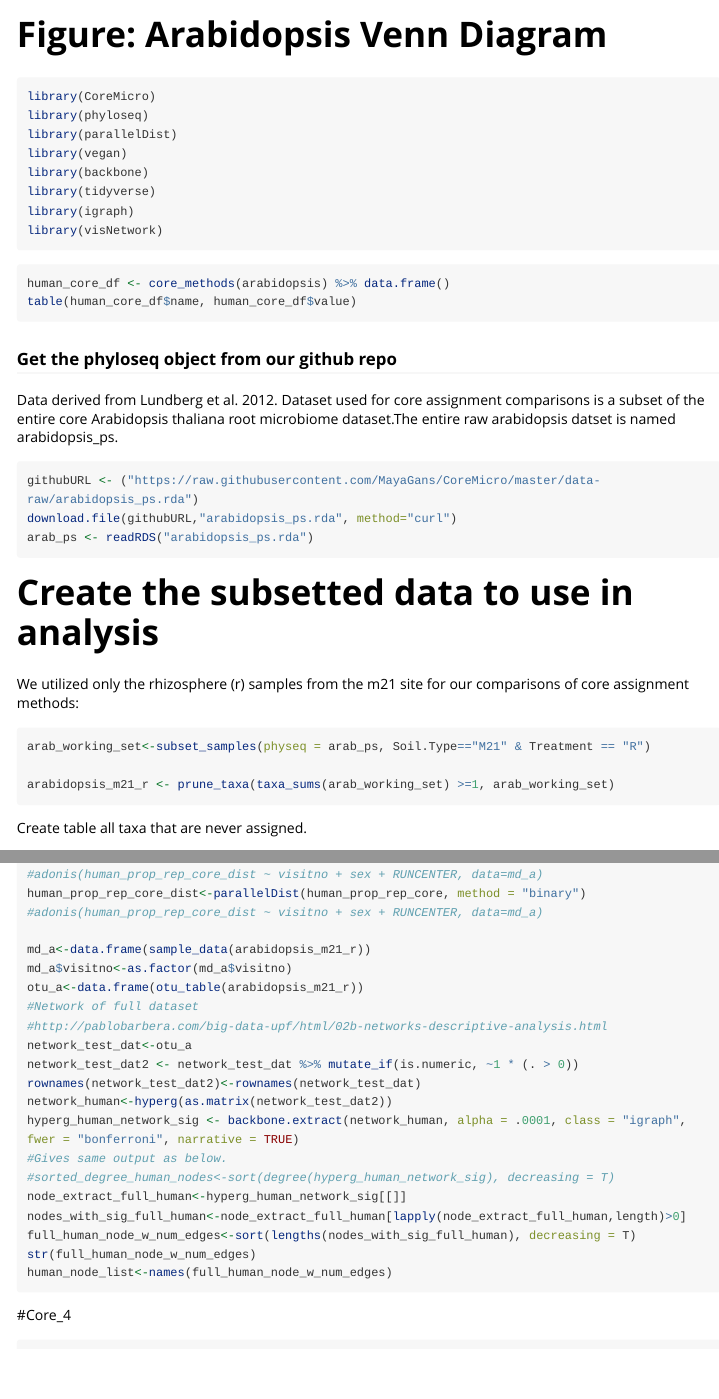
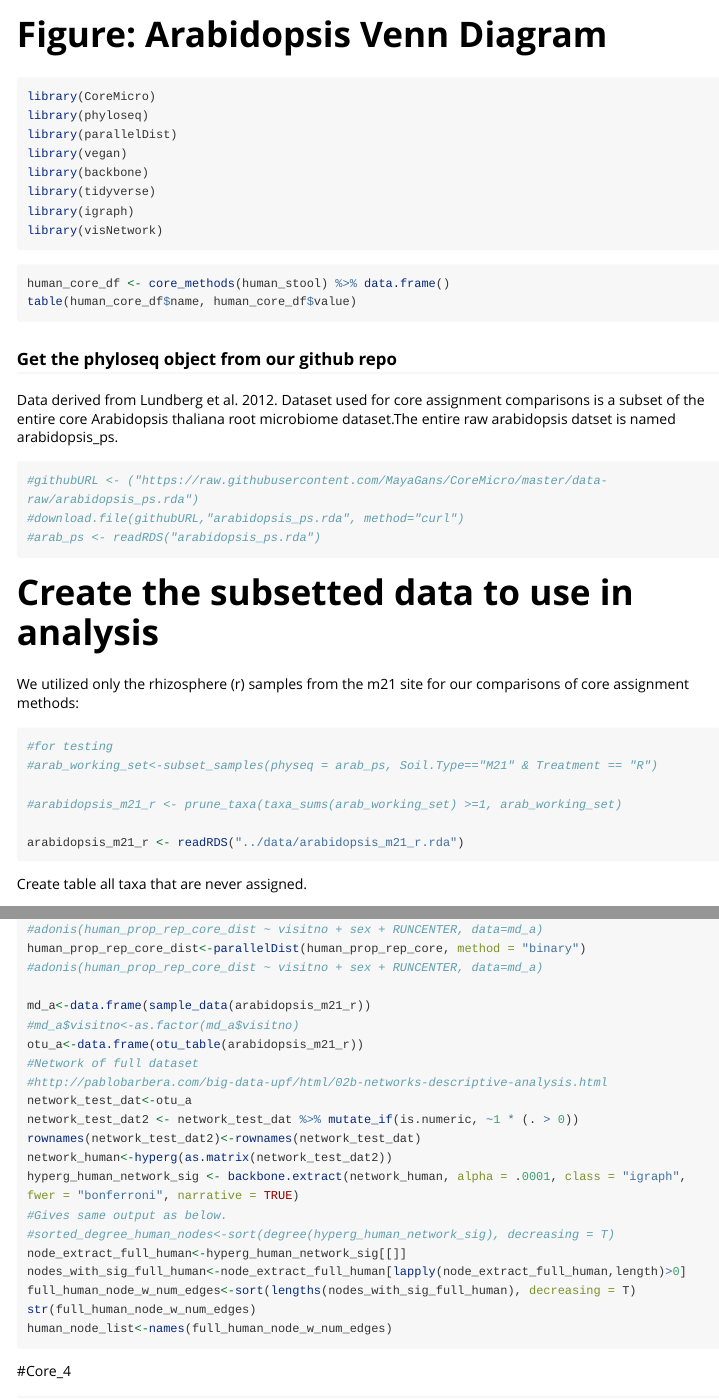
Before and after one commit to MayaGans/CoreMicro, an R Markdown document (vignettes/arabidopsis_figure.Rmd): the page in a window 1100 px wide, from its top, and a second part further down, joined at a grey line. Rendered offline with R 4.5, knitr and Pandoc, with nearby package versions; long lines of code are wrapped.

Commit message:
remaking figures with updated prop reps method.

````diff
--- a/vignettes/arabidopsis_figure.Rmd
+++ b/vignettes/arabidopsis_figure.Rmd
@@ -27,7 +27,7 @@ library(visNetwork)
 
 
 ```{r, eval=FALSE}
-human_core_df <- core_methods(arabidopsis) %>% data.frame()
+human_core_df <- core_methods(human_stool) %>% data.frame()
 table(human_core_df$name, human_core_df$value)
 ```
 
@@ -37,9 +37,9 @@ Data derived from Lundberg et al. 2012. Dataset used for core assignment compari
 
 
 ```{r, eval=FALSE}
-githubURL <- ("https://raw.githubusercontent.com/MayaGans/CoreMicro/master/data-raw/arabidopsis_ps.rda")
-download.file(githubURL,"arabidopsis_ps.rda", method="curl")
-arab_ps <- readRDS("arabidopsis_ps.rda")
+#githubURL <- ("https://raw.githubusercontent.com/MayaGans/CoreMicro/master/data-raw/arabidopsis_ps.rda")
+#download.file(githubURL,"arabidopsis_ps.rda", method="curl")
+#arab_ps <- readRDS("arabidopsis_ps.rda")
 ```
 
 # Create the subsetted data to use in analysis
@@ -47,9 +47,12 @@ arab_ps <- readRDS("arabidopsis_ps.rda")
 We utilized only the rhizosphere (r) samples from the m21 site for our comparisons of core assignment methods:
 
 ```{r, eval=FALSE}
-arab_working_set<-subset_samples(physeq = arab_ps, Soil.Type=="M21" & Treatment == "R")
+#for testing
+#arab_working_set<-subset_samples(physeq = arab_ps, Soil.Type=="M21" & Treatment == "R")
 
-arabidopsis_m21_r <- prune_taxa(taxa_sums(arab_working_set) >=1, arab_working_set)
+#arabidopsis_m21_r <- prune_taxa(taxa_sums(arab_working_set) >=1, arab_working_set)
+
+arabidopsis_m21_r <- readRDS("../data/arabidopsis_m21_r.rda")
 ```
 
 Create table all taxa that are never assigned.
@@ -122,7 +125,7 @@ human_prop_rep_core_dist<-parallelDist(human_prop_rep_core, method = "binary")
 #adonis(human_prop_rep_core_dist ~ visitno + sex + RUNCENTER, data=md_a)
 
 md_a<-data.frame(sample_data(arabidopsis_m21_r))
-md_a$visitno<-as.factor(md_a$visitno)
+#md_a$visitno<-as.factor(md_a$visitno)
 otu_a<-data.frame(otu_table(arabidopsis_m21_r))
 #Network of full dataset
 #http://pablobarbera.com/big-data-upf/html/02b-networks-descriptive-analysis.html
````
Also changed, not shown: vignettes/figure1.Rmd (+1 -2 lines), vignettes/figure2.Rmd (+3 -3 lines), vignettes/figure3.Rmd (+6 -6 lines).
